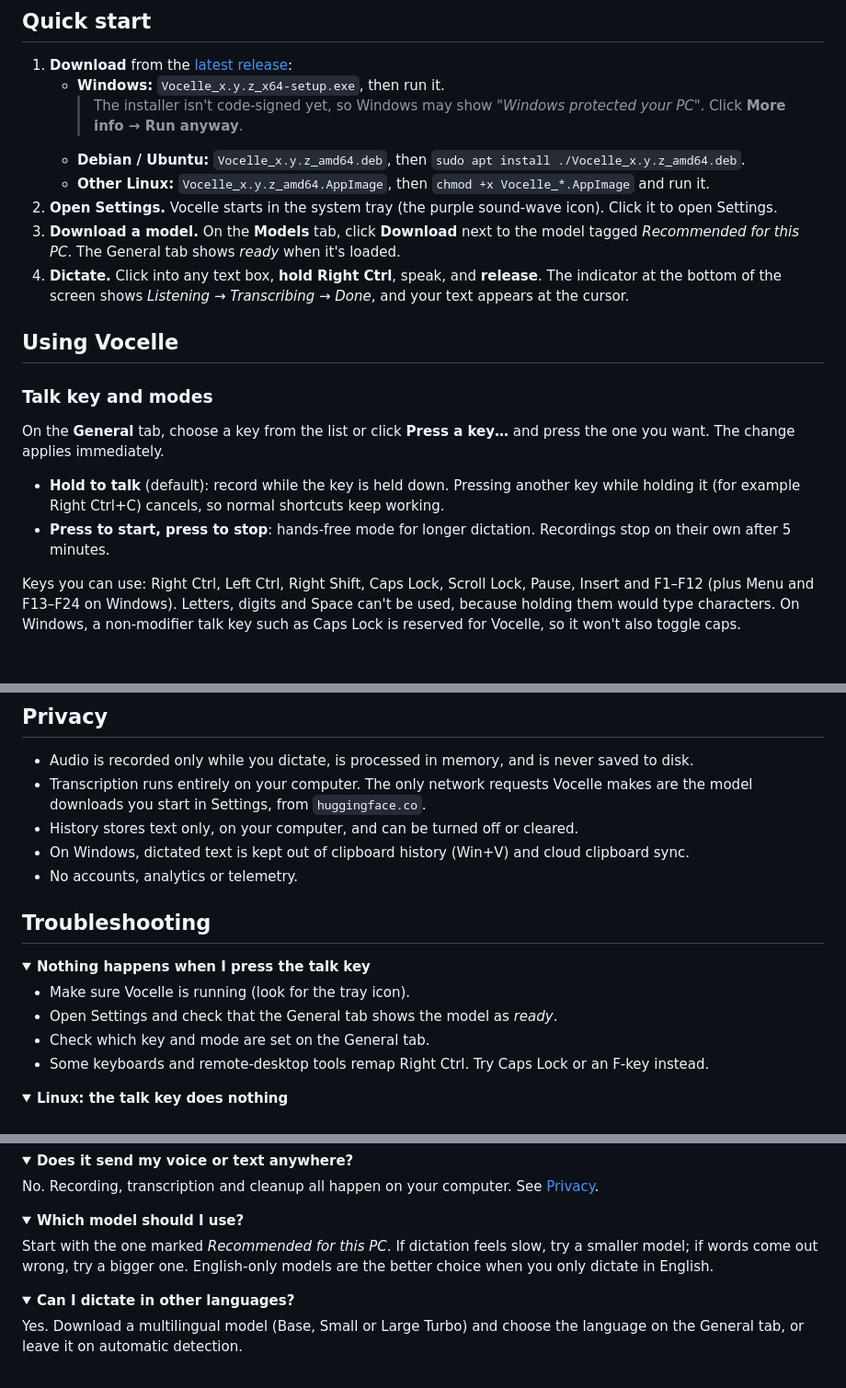
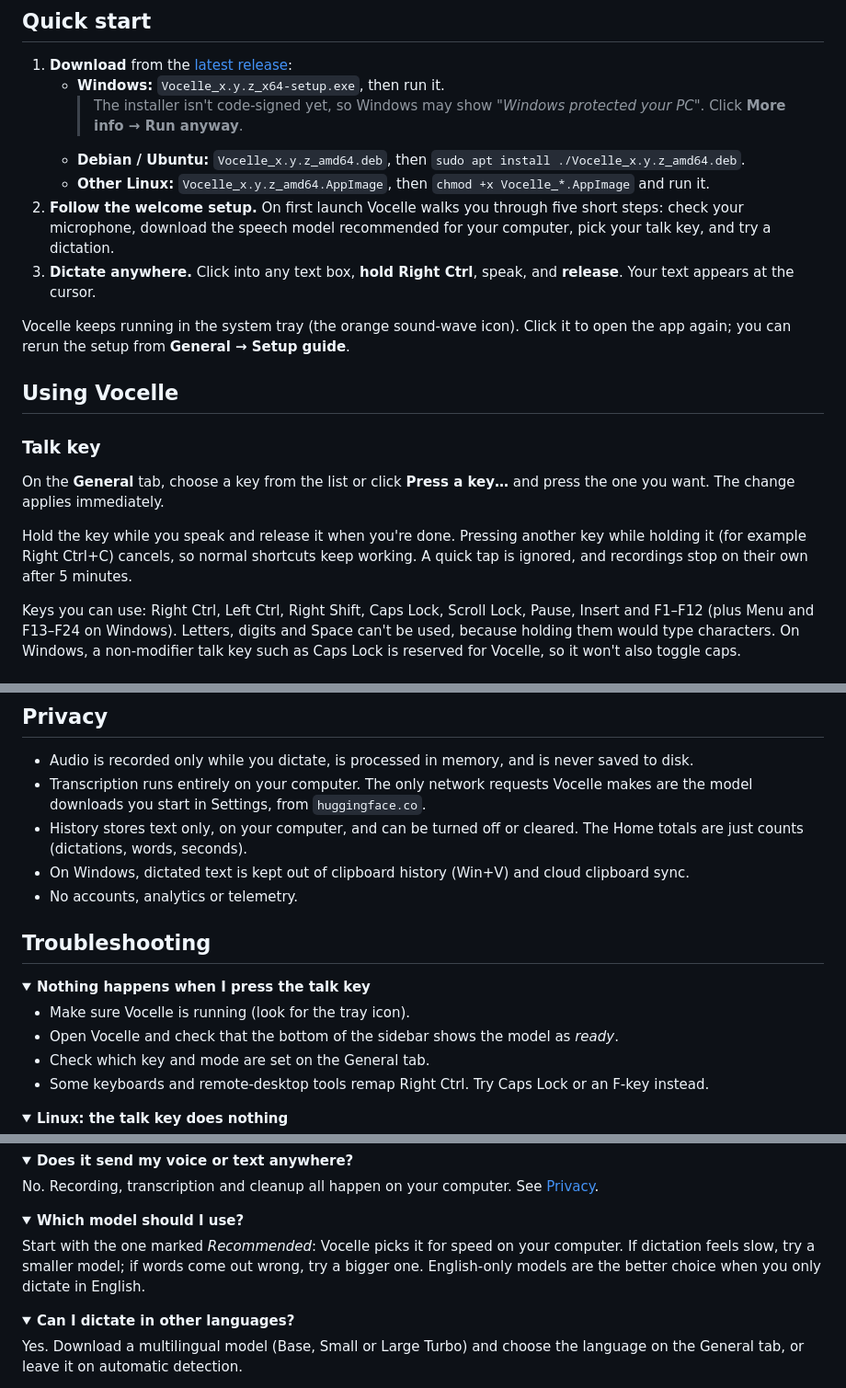
Before and after one commit to codewithdark-git/vocelle, a Markdown page: README.md, 3 parts joined by grey strips. Shown at 92% size. Rendered like a GitHub page; folded sections open.

```diff
--- a/README.md
+++ b/README.md
@@ -103,18 +106,18 @@ And a microphone.
      > The installer isn't code-signed yet, so Windows may show *"Windows protected your PC"*. Click **More info → Run anyway**.
    - **Debian / Ubuntu:** `Vocelle_x.y.z_amd64.deb`, then `sudo apt install ./Vocelle_x.y.z_amd64.deb`.
    - **Other Linux:** `Vocelle_x.y.z_amd64.AppImage`, then `chmod +x Vocelle_*.AppImage` and run it.
-2. **Open Settings.** Vocelle starts in the system tray (the purple sound-wave icon). Click it to open Settings.
-3. **Download a model.** On the **Models** tab, click **Download** next to the model tagged *Recommended for this PC*. The General tab shows *ready* when it's loaded.
-4. **Dictate.** Click into any text box, **hold Right Ctrl**, speak, and **release**. The indicator at the bottom of the screen shows *Listening → Transcribing → Done*, and your text appears at the cursor.
+2. **Follow the welcome setup.** On first launch Vocelle walks you through five short steps: check your microphone, download the speech model recommended for your computer, pick your talk key, and try a dictation.
+3. **Dictate anywhere.** Click into any text box, **hold Right Ctrl**, speak, and **release**. Your text appears at the cursor.
+
+Vocelle keeps running in the system tray (the orange sound-wave icon). Click it to open the app again; you can rerun the setup from **General → Setup guide**.
 
 ## Using Vocelle
 
-### Talk key and modes
+### Talk key
 
 On the **General** tab, choose a key from the list or click **Press a key…** and press the one you want. The change applies immediately.
 
-- **Hold to talk** (default): record while the key is held down. Pressing another key while holding it (for example Right Ctrl+C) cancels, so normal shortcuts keep working.
-- **Press to start, press to stop**: hands-free mode for longer dictation. Recordings stop on their own after 5 minutes.
+Hold the key while you speak and release it when you're done. Pressing another key while holding it (for example Right Ctrl+C) cancels, so normal shortcuts keep working. A quick tap is ignored, and recordings stop on their own after 5 minutes.
 
 Keys you can use: Right Ctrl, Left Ctrl, Right Shift, Caps Lock, Scroll Lock, Pause, Insert and F1–F12 (plus Menu and F13–F24 on Windows). Letters, digits and Space can't be used, because holding them would type characters. On Windows, a non-modifier talk key such as Caps Lock is reserved for Vocelle, so it won't also toggle caps.
 
@@ -200,7 +203,7 @@ Missing keys get their defaults, so older settings files keep working. Edit the
 
 - Audio is recorded only while you dictate, is processed in memory, and is never saved to disk.
 - Transcription runs entirely on your computer. The only network requests Vocelle makes are the model downloads you start in Settings, from `huggingface.co`.
-- History stores text only, on your computer, and can be turned off or cleared.
+- History stores text only, on your computer, and can be turned off or cleared. The Home totals are just counts (dictations, words, seconds).
 - On Windows, dictated text is kept out of clipboard history (Win+V) and cloud clipboard sync.
 - No accounts, analytics or telemetry.
 
@@ -210,7 +213,7 @@ Missing keys get their defaults, so older settings files keep working. Edit the
 <summary><b>Nothing happens when I press the talk key</b></summary>
 
 - Make sure Vocelle is running (look for the tray icon).
-- Open Settings and check that the General tab shows the model as *ready*.
+- Open Vocelle and check that the bottom of the sidebar shows the model as *ready*.
 - Check which key and mode are set on the General tab.
 - Some keyboards and remote-desktop tools remap Right Ctrl. Try Caps Lock or an F-key instead.
 </details>
@@ -278,7 +281,7 @@ No. Recording, transcription and cleanup all happen on your computer. See [Priva
 <details>
 <summary><b>Which model should I use?</b></summary>
 
-Start with the one marked *Recommended for this PC*. If dictation feels slow, try a smaller model; if words come out wrong, try a bigger one. English-only models are the better choice when you only dictate in English.
+Start with the one marked *Recommended*: Vocelle picks it for speed on your computer. If dictation feels slow, try a smaller model; if words come out wrong, try a bigger one. English-only models are the better choice when you only dictate in English.
 </details>
 
 <details>
```
Also changed, not shown: other parts of README.md (+22 -19 lines), docs/DEVELOPMENT.md (+40 -16 lines), docs/RELEASING.md (+1 -1 lines), assets/screenshots/general.png (deleted), assets/screenshots/history.png (deleted), assets/screenshots/home.png (added), assets/screenshots/models.png, assets/screenshots/text.png, assets/screenshots/welcome.png (added).
